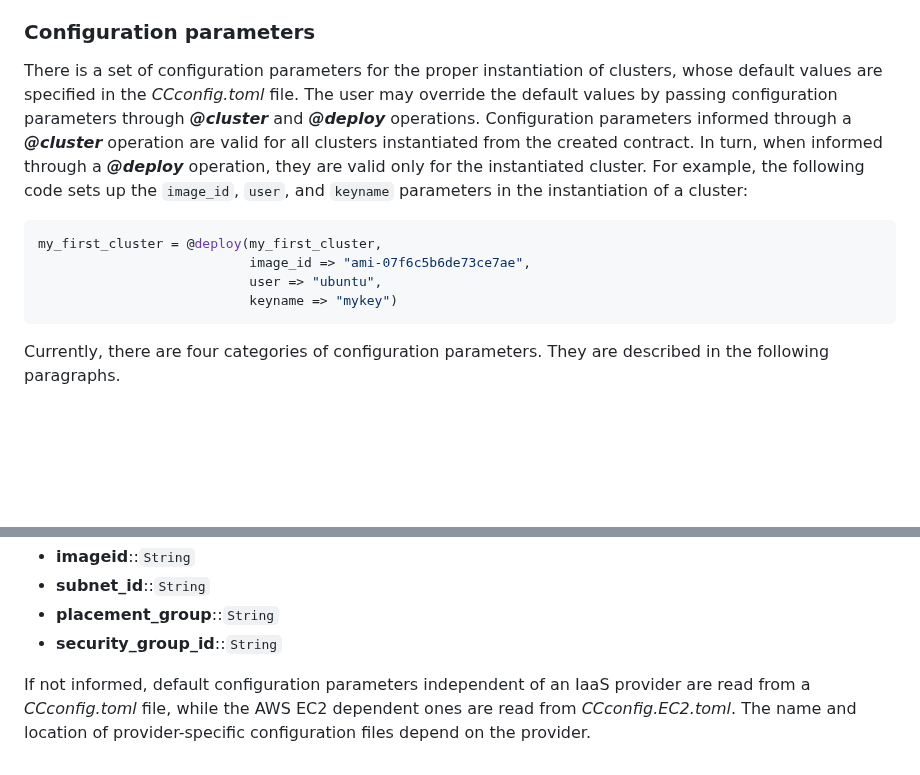
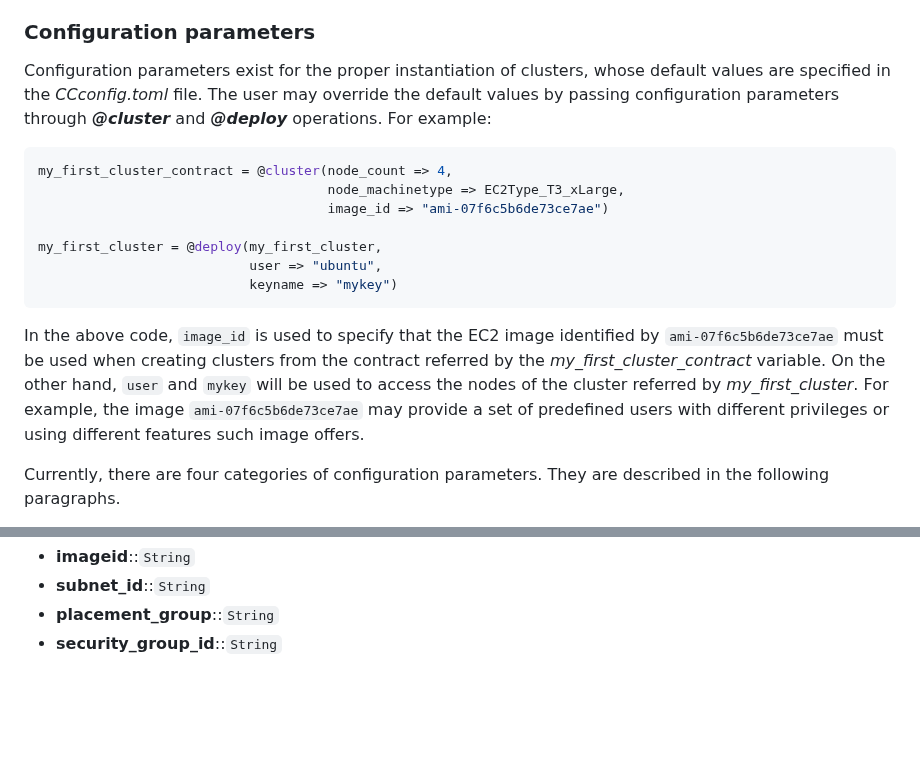
Before and after one commit to PlatformAwareProgramming/CloudClusters.jl, a Markdown page: README.md, 2 parts joined by grey strips. GitHub-like rendering; blank space fills up the shorter version.

````diff
--- a/README.md
+++ b/README.md
@@ -386,14 +386,19 @@ The parallel code calculates the sum of the ranks of the processes using the _Re
 
 ### Configuration parameters
 
-There is a set of configuration parameters for the proper instantiation of clusters, whose default values are specified in the _CCconfig.toml_ file. The user may override the default values by passing configuration parameters through ___@cluster___ and ___@deploy___ operations. Configuration parameters informed through a ___@cluster___ operation are valid for all clusters instantiated from the created contract. In turn, when informed through a ___@deploy___ operation, they are valid only for the instantiated cluster. For example, the following code sets up the ```image_id```, ```user```, and ```keyname``` parameters in the instantiation of a cluster:
+Configuration parameters exist for the proper instantiation of clusters, whose default values are specified in the _CCconfig.toml_ file. The user may override the default values by passing configuration parameters through ___@cluster___ and ___@deploy___ operations. For example:
 
 ```julia
+my_first_cluster_contract = @cluster(node_count => 4,
+                                     node_machinetype => EC2Type_T3_xLarge,
+                                     image_id => "ami-07f6c5b6de73ce7ae")
+
 my_first_cluster = @deploy(my_first_cluster,
-                           image_id => "ami-07f6c5b6de73ce7ae",
                            user => "ubuntu",
                            keyname => "mykey")
 ```
+
+In the above code, ```image_id``` is used to specify that the EC2 image identified by ```ami-07f6c5b6de73ce7ae``` must be used when creating clusters from the contract referred by the _my_first_cluster_contract_ variable. On the other hand, ```user``` and ```mykey``` will be used to access the nodes of the cluster referred by _my_first_cluster_. For example, the image ```ami-07f6c5b6de73ce7ae``` may provide a set of predefined users with different privileges or using different features such image offers.
 
 Currently, there are four categories of configuration parameters. They are described in the following paragraphs.
 
@@ -417,7 +422,3 @@ The last set of configuration parameters depends on the IaaS provider selected t
 * __subnet_id__::```String```
 * __placement_group__::```String```
 * __security_group_id__::```String```
-
-
-
-If not informed, default configuration parameters independent of an IaaS provider are read from a _CCconfig.toml_ file, while the AWS EC2 dependent ones are read from _CCconfig.EC2.toml_. The name and location of provider-specific configuration files depend on the provider.
````
